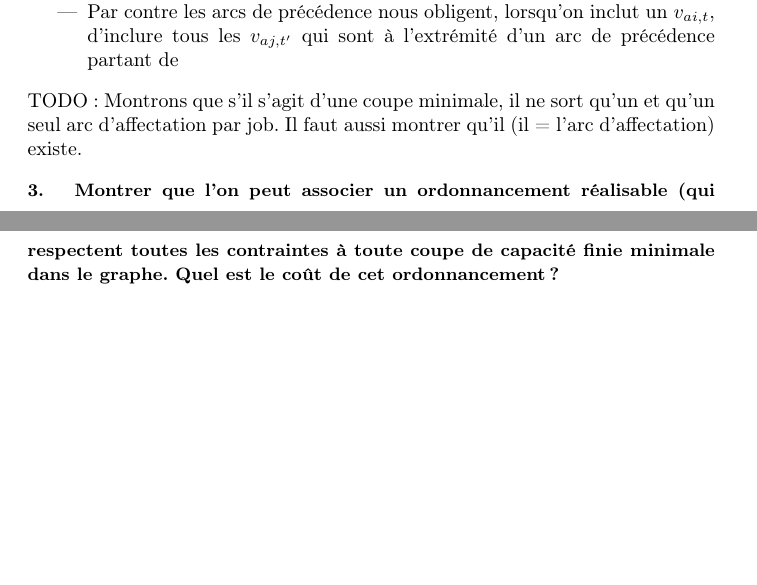
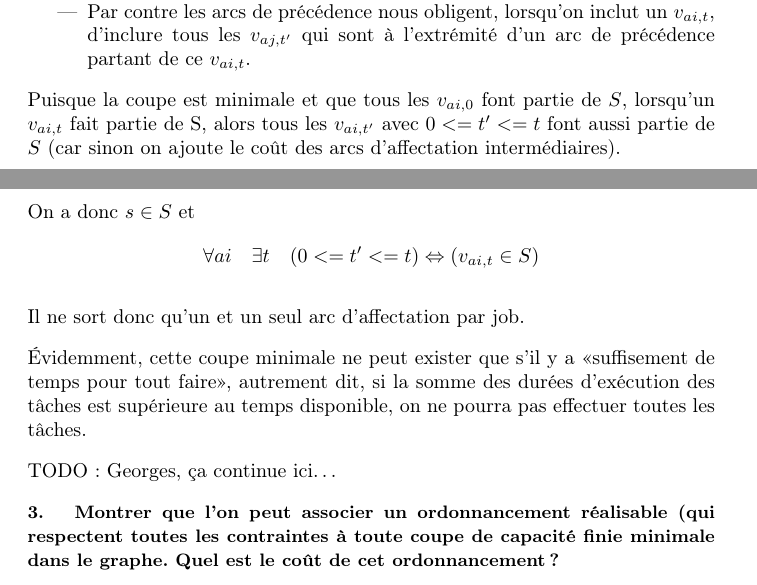
Before and after one commit to SuzanneSoy/2010-m1s1-complexite, a LaTeX document (rapport.tex): two parts of pages 3 and 4 of 28, joined at a grey line, cut so that both start at the same text, the shorter picture padded with empty space. Compiled offline with pdfLaTeX.

Commit message:
40% de ce qui me reste à faire.

```diff
--- a/rapport.tex
+++ b/rapport.tex
@@ -196,26 +196,46 @@ Montrer qu'il existe une coupe dans G* de capacité minimale de laquelle sort un
 \end{enonce}
 
 Démonstration par construction~:
-On effectue un tri topologique sur le graphe des contraintes de précédence $G(\{J_1, \dots, J_n\}, E)$. Ce tri topologique nous donne un ensemble ordonné de n\oe uds $(J_{a1}, \dots, J_{an})$. On a donc~:
+On effectue un tri topologique sur le graphe des contraintes de précédence $G(\{J_1, \dots, J_n\}, E)$. Ce tri topologique nous donne un
+ensemble ordonné de n\oe uds $(J_{a1}, \dots, J_{an})$. On a donc~:
 $$\forall J_{ai} \quad \nexists \ j < i \quad | \quad \exists (J_{aj}, J_{ai}) \in E$$
 On transforme ensuite $G$ en un graphe de flots à l'aide de l'algorithme fourni dans le sujet.
 Considérons les arcs entre les $v_{ai,t}$~:
 \begin{itemize}
 	\item Arcs d'affectation~: ces arcs sont entre des sommets $v_{ai,t}$ et $v_{aj,t'}$ avec $ai = aj$
-	\item Arcs de précédences~: ces arcs sont entre des sommets $v_{ai,t}$ et $v_{aj,t'}$ avec $ai < aj$, car grâce au tri topologique, il n'existe pas d'arcs entre des sommets $J_{ai}$ et $J_{aj}$ avec $aj < ai$, et de plus il n'y a pas de boucle (donc pas d'arc $(J_{ai},J_{ai})$ dans $G$, donc pas d'arc $(v_{ai,t}, v_{ai,t'})$ dans $G*$).
+	\item Arcs de précédences~: ces arcs sont entre des sommets $v_{ai,t}$ et $v_{aj,t'}$ avec $ai < aj$, car grâce au tri topologique, il
+      n'existe pas d'arcs entre des sommets $J_{ai}$ et $J_{aj}$ avec $aj < ai$, et de plus il n'y a pas de boucle (donc pas d'arc
+      $(J_{ai},J_{ai})$ dans $G$, donc pas d'arc $(v_{ai,t}, v_{ai,t'})$ dans $G*$).
 	\item Arcs auxiliaires~: ces arcs ne sont pas entre des sommets $v_{ai,t}$.
 \end{itemize}
-Soit un $(s-t)-\mathrm{coupe}$ minimale, entre les ensembles de noeuds $S$ et $T$. Etant donné que cette coupe est minimale, aucun arc de capacité infinie n'a son origine dans $S$ et son extremité dans $\overline{S}$. Autrement dit, en fonction des noeuds présents dans S, on est donc \og obligé\fg d'inclure dans $S$ toutes les extrémités des arcs de capacité infinie et dont l'origine est dans $S$. On va donc construire $S$ itérativement en suivant cette règle.
+
+Soit un $(s-t)-\mathrm{coupe}$ minimale, entre les ensembles de noeuds $S$ et $T$. Etant donné que cette coupe est minimale, aucun arc de
+capacité infinie n'a son origine dans $S$ et son extremité dans $\overline{S}$. Autrement dit, en fonction des noeuds présents dans S, on
+est donc \og obligé\fg d'inclure dans $S$ toutes les extrémités des arcs de capacité infinie et dont l'origine est dans $S$. On va donc
+construire $S$ itérativement en suivant cette règle.
 
 \begin{itemize}
-\item $s \in S$, et tous les arcs sortant de $s$ sont les arcs auxiliaires, de capacité infinie, qui pointent
-sur tous les $v_{ai,0}$. On les inclut donc dans $S$.
-\item Pour chaque $v_{ai,t}$ dans $S$, on n'a pas besoin de suivre les arcs d'affectation, car ils sont de capacité finie. Comme ces arcs d'affectation \og restent sur la même ligne\fg, à partir du moment où un $v_{ai,t}$ est présent dans $S$, les arcs d'affectation ne nous obligent pas à inclure les $v_{ai,t'}$ avec $t' > t$.
-\item Par contre les arcs de précédence nous obligent, lorsqu'on inclut un $v_{ai,t}$, d'inclure tous les $v_{aj,t'}$ qui sont à l'extrémité d'un arc de précédence partant de
+\item $s \in S$, et tous les arcs sortant de $s$ sont les arcs auxiliaires, de capacité infinie, qui pointent sur tous les $v_{ai,0}$. On
+  les inclut donc dans $S$.
+\item Pour chaque $v_{ai,t}$ dans $S$, on n'a pas besoin de suivre les arcs d'affectation, car ils sont de capacité finie. Comme ces arcs
+  d'affectation \og restent sur la même ligne\fg, à partir du moment où un $v_{ai,t}$ est présent dans $S$, les arcs d'affectation ne nous
+  obligent pas à inclure les $v_{ai,t'}$ avec $t' > t$.
+\item Par contre les arcs de précédence nous obligent, lorsqu'on inclut un $v_{ai,t}$, d'inclure tous les $v_{aj,t'}$ qui sont à l'extrémité
+  d'un arc de précédence partant de ce $v_{ai,t}$.
 \end{itemize}
 
-TODO~: Montrons que s'il s'agit d'une coupe minimale, il ne sort qu'un et qu'un
-seul arc d'affectation par job. Il faut aussi montrer qu'il (il = l'arc d'affectation) existe.
+Puisque la coupe est minimale et que tous les $v_{ai,0}$ font partie de $S$, lorsqu'un $v_{ai,t}$ fait partie de S, alors tous les
+$v_{ai,t'}$ avec $0 <= t' <= t$ font aussi partie de $S$ (car sinon on ajoute le coût des arcs d'affectation intermédiaires).
+
+On a donc $s \in S$ et
+$$\forall ai \quad \exists t \quad (0 <= t' <= t) \Leftrightarrow (v_{ai,t} \in S)$$
+
+Il ne sort donc qu'un et un seul arc d'affectation par job.
+
+Évidemment, cette coupe minimale ne peut exister que s'il y a «suffisement de temps pour tout faire», autrement dit, si la somme des durées
+d'exécution des tâches est supérieure au temps disponible, on ne pourra pas effectuer toutes les tâches.
+
+TODO : Georges, ça continue ici…
 
 \begin{enonce}
 Montrer que l'on peut associer un ordonnancement réalisable (qui respectent toutes les contraintes à toute
```
Also changed, not shown: rapport.tex (4 more changed lines).
